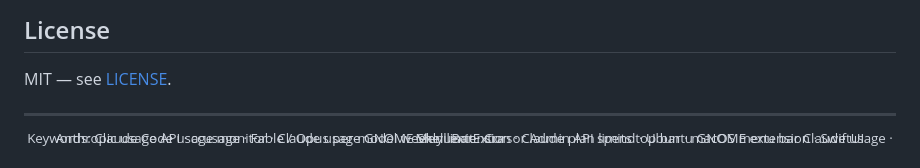
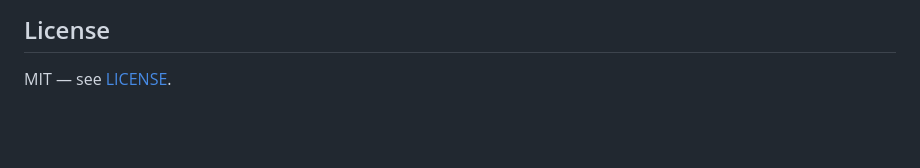
Before and after one commit to ArthurBernard/claude-usage-panel, a Markdown page: README.md, the part around the change. Rendered like a GitHub page; blank space fills up the shorter version.

Commit message:
docs: drop garbled keyword footer (topics cover SEO)

```diff
--- a/README.md
+++ b/README.md
@@ -192,11 +192,3 @@ markdownlint (docs), gitleaks (secret scan), plus JSON/XML/whitespace checks.
 ## License
 
 MIT — see [LICENSE](LICENSE).
-
----
-
-<div align="center"><sub>
-
-Keywords: Claude Code usage monitor · Claude usage GNOME Shell extension · Claude plan limits top bar · macOS menu bar Claude usage · Anthropic usage API · ccusage · Fable / Opus per-model weekly limit · Cursor Admin API spend · Ubuntu GNOME extension · SwiftUI MenuBarExtra
-
-</sub></div>
```
